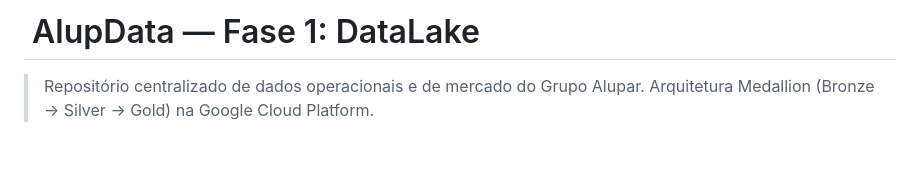
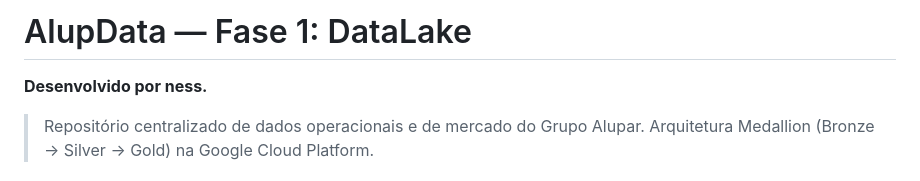
Before and after one commit to nessenergy/Alupdatalake, a Markdown page: README.md, the part around the change. Drawn GitHub-style; blank space fills up the shorter version.

Commit message:
docs: adicionar branding 'ness.' no topo do README

```diff
--- a/README.md
+++ b/README.md
@@ -1,4 +1,6 @@
-# ️ AlupData — Fase 1: DataLake
+# AlupData — Fase 1: DataLake
+
+**Desenvolvido por ness.**
 
 > Repositório centralizado de dados operacionais e de mercado do Grupo Alupar.
 > Arquitetura Medallion (Bronze → Silver → Gold) na Google Cloud Platform.
```
